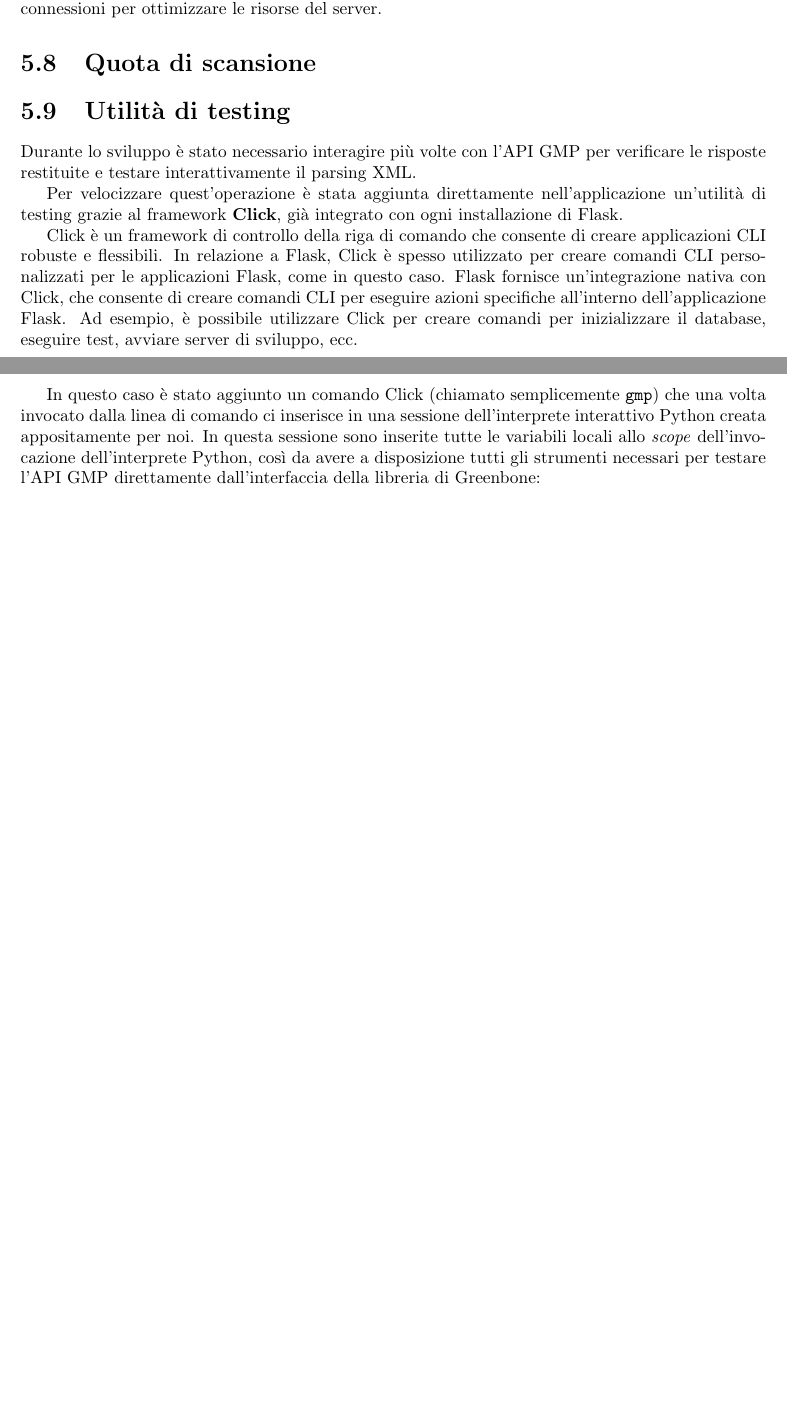
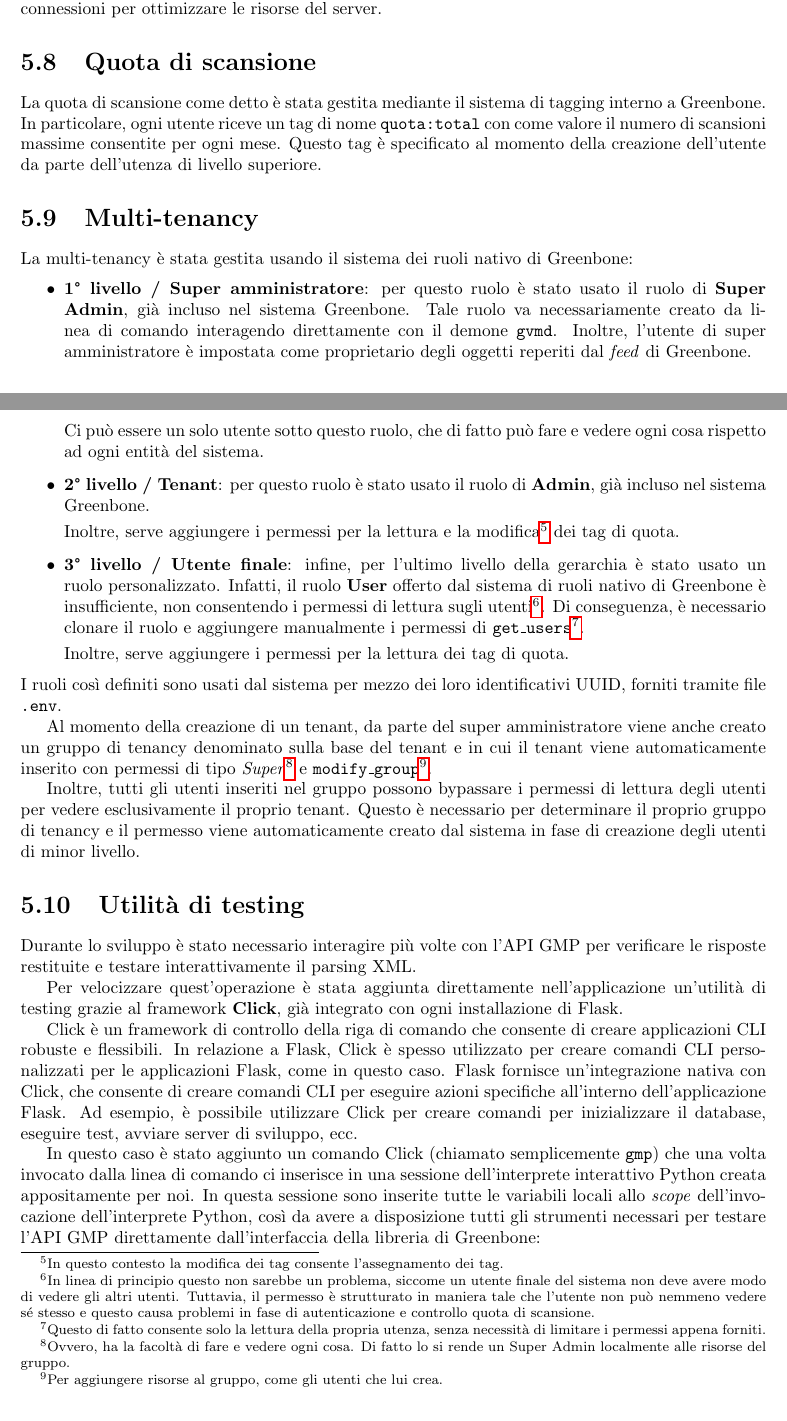
Before and after one commit to ivanrava/master-thesis, a LaTeX document (main.tex, which reads chapters/5.backend.tex): two parts of pages 42 and 43 of 46 before the commit and two parts of pages 42 and 43 of 47 after it, joined at a grey line, cut so that both start at the same text, the shorter picture padded with empty space. Compiled offline with pdfLaTeX.

Commit message:
Adds multi-tenancy

```diff
--- a/chapters/5.backend.tex
+++ b/chapters/5.backend.tex
@@ -197,6 +197,26 @@ Nello specifico, quando questo metodo viene invocato esso verifica se l'istanza
 Infine, quando il flusso di richiesta / risposta web si conclude l'istanza Flask chiude la connessione manualmente, siccome (come già detto precedentemente) non è possibile fare \emph{pooling} di queste connessioni per ottimizzare le risorse del server.
 
 \section{Quota di scansione}
+La quota di scansione come detto è stata gestita mediante il sistema di tagging interno a Greenbone. In particolare, ogni utente riceve un tag di nome \texttt{quota:total} con come valore il numero di scansioni massime consentite per ogni mese. Questo tag è specificato al momento della creazione dell'utente da parte dell'utenza di livello superiore.
+
+\section{Multi-tenancy}
+La multi-tenancy è stata gestita usando il sistema dei ruoli nativo di Greenbone:
+\begin{itemize}
+    \item \textbf{1° livello / Super amministratore}: per questo ruolo è stato usato il ruolo di \textbf{Super Admin}, già incluso nel sistema Greenbone. Tale ruolo va necessariamente creato da linea di comando interagendo direttamente con il demone \texttt{gvmd}. Inoltre, l'utente di super amministratore è impostata come proprietario degli oggetti reperiti dal \emph{feed} di Greenbone.
+
+    Ci può essere un solo utente sotto questo ruolo, che di fatto può fare e vedere ogni cosa rispetto ad ogni entità del sistema.
+    \item \textbf{2° livello / Tenant}: per questo ruolo è stato usato il ruolo di \textbf{Admin}, già incluso nel sistema Greenbone.
+
+    Inoltre, serve aggiungere i permessi per la lettura e la modifica\footnote{In questo contesto la modifica dei tag consente l'assegnamento dei tag.} dei tag di quota.
+    \item \textbf{3° livello / Utente finale}: infine, per l'ultimo livello della gerarchia è stato usato un ruolo personalizzato. Infatti, il ruolo \textbf{User} offerto dal sistema di ruoli nativo di Greenbone è insufficiente, non consentendo i permessi di lettura sugli utenti\footnote{In linea di principio questo non sarebbe un problema, siccome un utente finale del sistema non deve avere modo di vedere gli altri utenti. Tuttavia, il permesso è strutturato in maniera tale che l'utente non può nemmeno vedere sé stesso e questo causa problemi in fase di autenticazione e controllo quota di scansione.}. Di conseguenza, è necessario clonare il ruolo e aggiungere manualmente i permessi di \texttt{get\_users}\footnote{Questo di fatto consente solo la lettura della propria utenza, senza necessità di limitare i permessi appena forniti.}.
+
+    Inoltre, serve aggiungere i permessi per la lettura dei tag di quota.
+\end{itemize}
+I ruoli così definiti sono usati dal sistema per mezzo dei loro identificativi UUID, forniti tramite file \texttt{.env}.
+
+Al momento della creazione di un tenant, da parte del super amministratore viene anche creato un gruppo di tenancy denominato sulla base del tenant e in cui il tenant viene automaticamente inserito con permessi di tipo \emph{Super}\footnote{Ovvero, ha la facoltà di fare e vedere ogni cosa. Di fatto lo si rende un Super Admin localmente alle risorse del gruppo.} e \texttt{modify\_group}\footnote{Per aggiungere risorse al gruppo, come gli utenti che lui crea.}.
+
+Inoltre, tutti gli utenti inseriti nel gruppo possono bypassare i permessi di lettura degli utenti per vedere esclusivamente il proprio tenant. Questo è necessario per determinare il proprio gruppo di tenancy e il permesso viene automaticamente creato dal sistema in fase di creazione degli utenti di minor livello.
 
 \section{Utilità di testing}
 Durante lo sviluppo è stato necessario interagire più volte con l'API GMP per verificare le risposte restituite e testare interattivamente il parsing XML.
```
